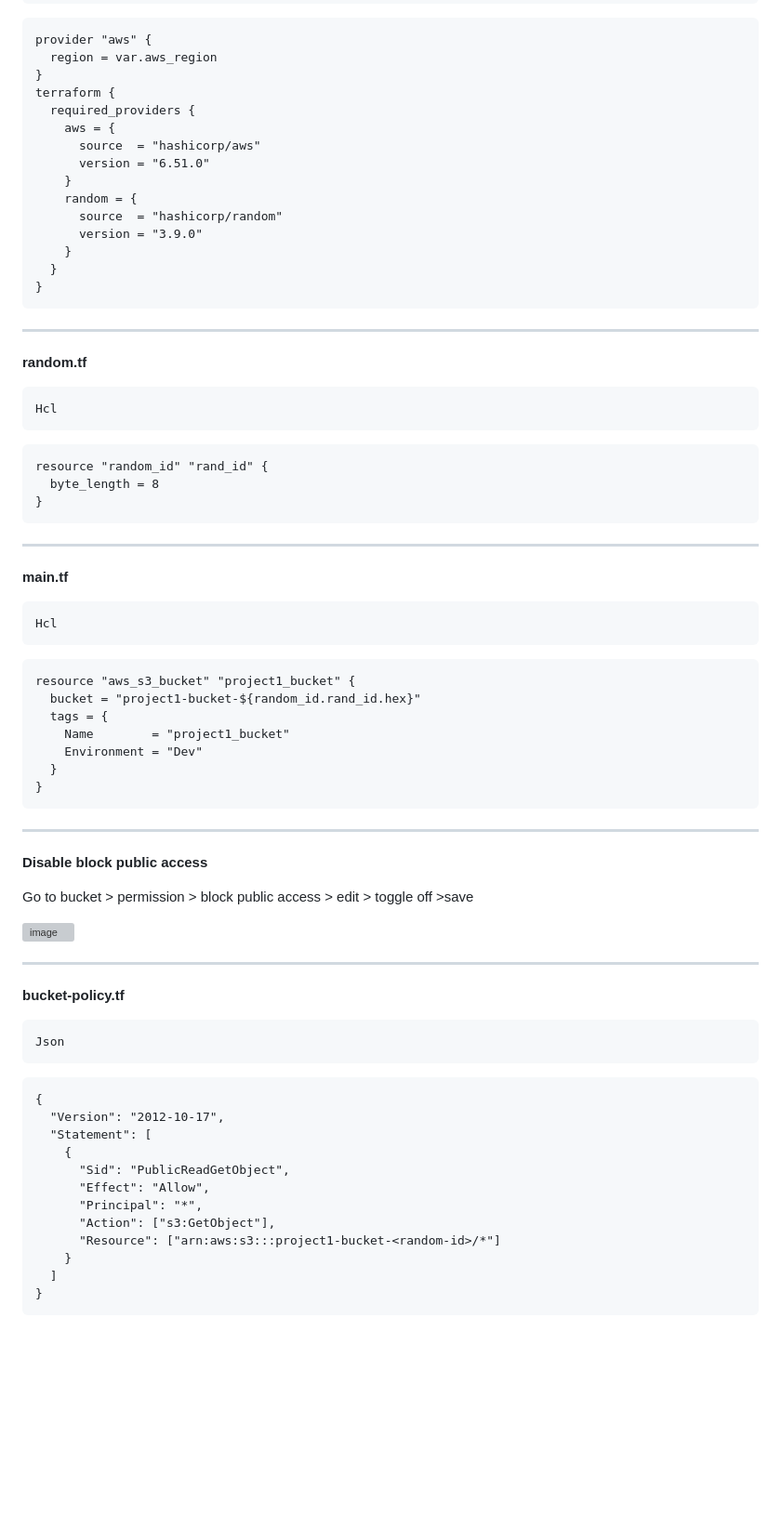
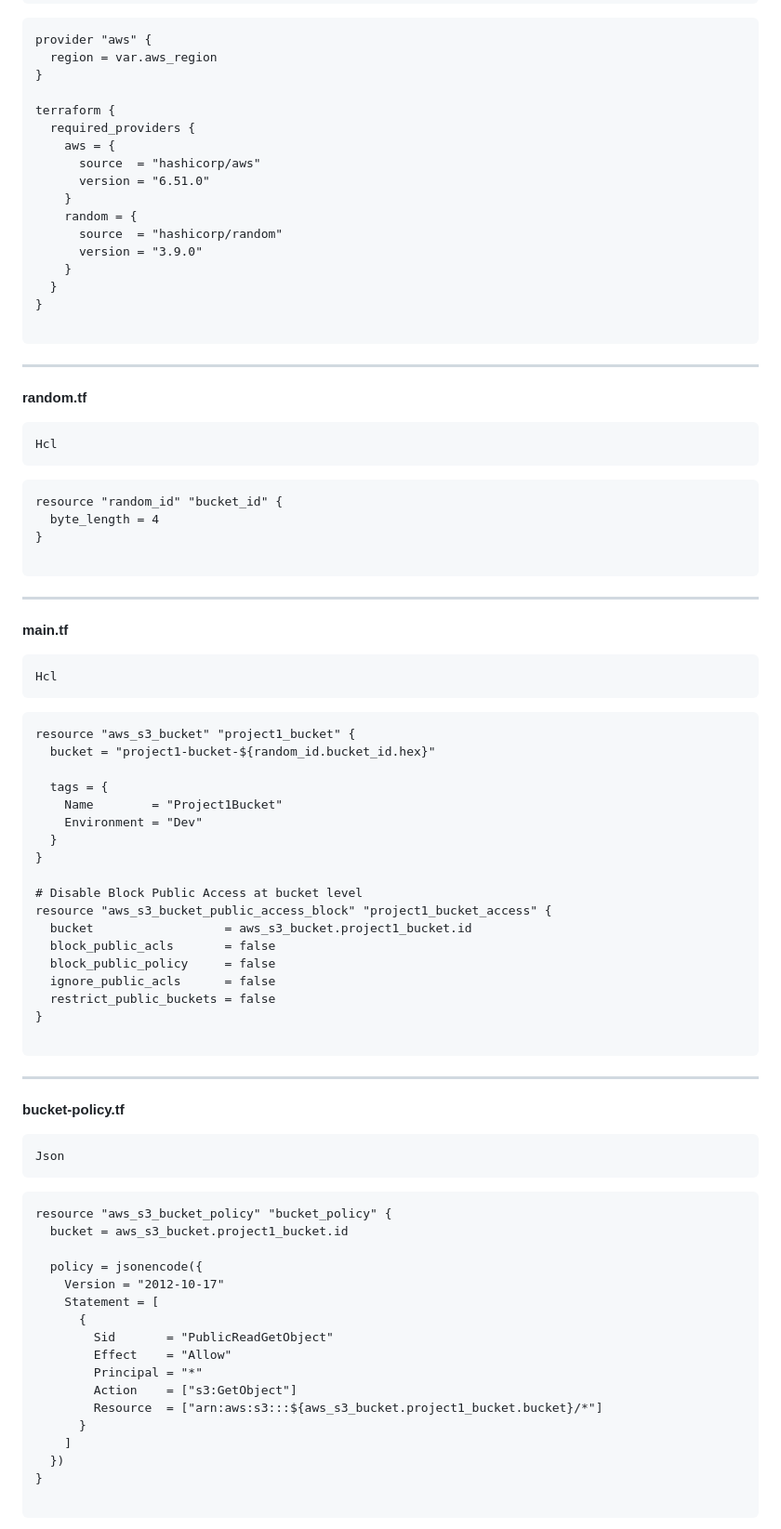
Before and after one commit to shrutisaraf4/terraform-randomid-s3-static-website-deployment-, a Markdown page: README.md, the part around one of its changes. Shown at 93% size. Rendered like a GitHub page; blank space fills up the shorter version; grey boxes are pictures that could not be loaded.

Commit message:
Update README.md
fully automized

````diff
--- a/README.md
+++ b/README.md
@@ -41,6 +41,7 @@ Hcl
 provider "aws" {
   region = var.aws_region
 }
+
 terraform {
   required_providers {
     aws = {
@@ -53,6 +54,7 @@ terraform {
     }
   }
 }
+
 ```
 ---
 
@@ -61,9 +63,10 @@ terraform {
 Hcl
 ```
 ```
-resource "random_id" "rand_id" {
-  byte_length = 8
+resource "random_id" "bucket_id" {
+  byte_length = 4
 }
+
 ```
 ---
 
@@ -73,37 +76,46 @@ Hcl
 ```
 ```
 resource "aws_s3_bucket" "project1_bucket" {
-  bucket = "project1-bucket-${random_id.rand_id.hex}"
+  bucket = "project1-bucket-${random_id.bucket_id.hex}"
+
   tags = {
-    Name        = "project1_bucket"
+    Name        = "Project1Bucket"
     Environment = "Dev"
   }
 }
+
+# Disable Block Public Access at bucket level
+resource "aws_s3_bucket_public_access_block" "project1_bucket_access" {
+  bucket                  = aws_s3_bucket.project1_bucket.id
+  block_public_acls       = false
+  block_public_policy     = false
+  ignore_public_acls      = false
+  restrict_public_buckets = false
+}
+
 ```
 ---
 
-**Disable block public access**
-
-Go to bucket > permission > block public access > edit > toggle off >save
-
-<img width="616" height="316" alt="image" src="https://github.com/user-attachments/assets/97306f61-9cc2-4a73-95ac-baf0fae0df26" />
-
----
 **bucket-policy.tf**
 ```
 Json
 ```
 ```
-{
-  "Version": "2012-10-17",
-  "Statement": [
-    {
-      "Sid": "PublicReadGetObject",
-      "Effect": "Allow",
-      "Principal": "*",
-      "Action": ["s3:GetObject"],
-      "Resource": ["arn:aws:s3:::project1-bucket-<random-id>/*"]
-    }
-  ]
+resource "aws_s3_bucket_policy" "bucket_policy" {
+  bucket = aws_s3_bucket.project1_bucket.id
+
+  policy = jsonencode({
+    Version = "2012-10-17"
+    Statement = [
+      {
+        Sid       = "PublicReadGetObject"
+        Effect    = "Allow"
+        Principal = "*"
+        Action    = ["s3:GetObject"]
+        Resource  = ["arn:aws:s3:::${aws_s3_bucket.project1_bucket.bucket}/*"]
+      }
+    ]
+  })
 }
+
 ```
````
Also changed, not shown: other parts of README.md (+20 -18 lines).
